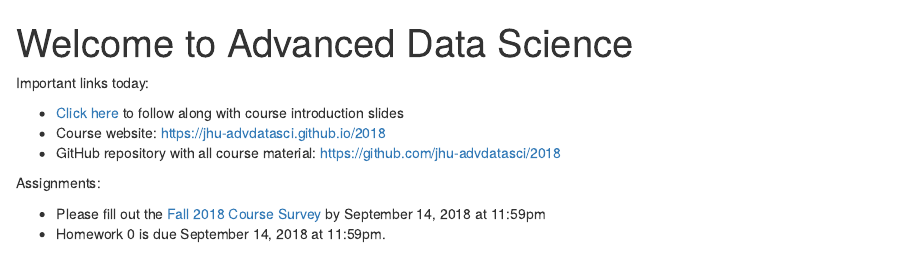
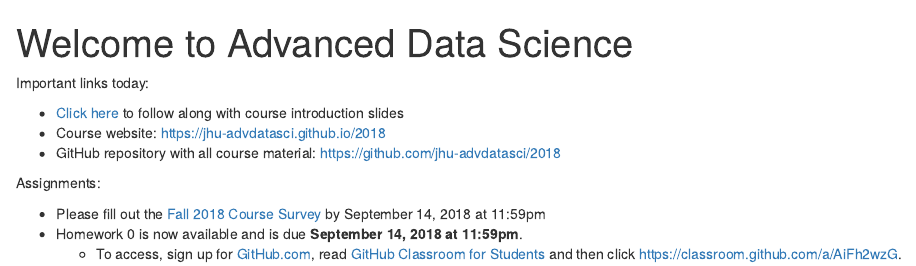
Before and after one commit to jhu-advdatasci/2018, an R Markdown document (lectures/01-introduction-lecture.Rmd): the page in a window 1100 px wide, from its top. The pictures show the output file lectures/01-introduction-lecture.html that the author committed with the source, opened offline.

Commit message:
added link to HW0 assignment

```diff
--- a/lectures/01-introduction-lecture.Rmd
+++ b/lectures/01-introduction-lecture.Rmd
@@ -16,4 +16,5 @@ Important links today:
 Assignments:
 
 * Please fill out the [Fall 2018 Course Survey](https://goo.gl/forms/TVvaQ04xn7PO94P13) by September 14, 2018 at 11:59pm
-* Homework 0 is due September 14, 2018 at 11:59pm.
+* Homework 0 is now available and is due **September 14, 2018 at 11:59pm**.
+  * To access, sign up for [GitHub.com](http://github.com), read [GitHub Classroom for Students](https://github.com/jfiksel/github-classroom-for-students) and then click [https://classroom.github.com/a/AiFh2wzG](https://classroom.github.com/a/AiFh2wzG).
```
Also changed, not shown: lectures/01-introduction-lecture.html.
